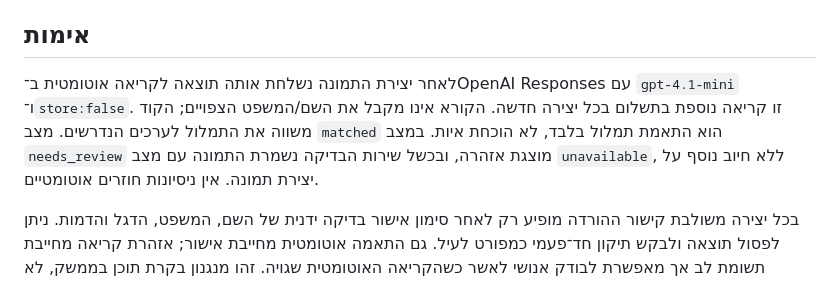
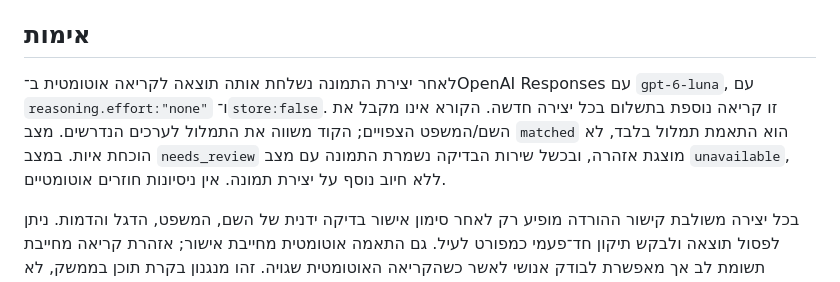
Before and after one commit to ygf2703/memorial-graffiti-studio, a Markdown page: README.md, the part around the change. Rendered like a GitHub page.

Commit message:
Document Luna review model and reasoning setting

```diff
--- a/README.md
+++ b/README.md
@@ -45,7 +45,7 @@ STUDIO_ACCESS_CODE=
 
 ## אימות
 
-לאחר יצירת התמונה נשלחת אותה תוצאה לקריאה אוטומטית ב־OpenAI Responses עם `gpt-4.1-mini` ו־`store:false`. זו קריאה נוספת בתשלום בכל יצירה חדשה. הקורא אינו מקבל את השם/המשפט הצפויים; הקוד משווה את התמלול לערכים הנדרשים. מצב `matched` הוא התאמת תמלול בלבד, לא הוכחת איות. במצב `needs_review` מוצגת אזהרה, ובכשל שירות הבדיקה נשמרת התמונה עם מצב `unavailable`, ללא חיוב נוסף על יצירת תמונה. אין ניסיונות חוזרים אוטומטיים.
+לאחר יצירת התמונה נשלחת אותה תוצאה לקריאה אוטומטית ב־OpenAI Responses עם `gpt-6-luna`, עם `reasoning.effort:"none"` ו־`store:false`. זו קריאה נוספת בתשלום בכל יצירה חדשה. הקורא אינו מקבל את השם/המשפט הצפויים; הקוד משווה את התמלול לערכים הנדרשים. מצב `matched` הוא התאמת תמלול בלבד, לא הוכחת איות. במצב `needs_review` מוצגת אזהרה, ובכשל שירות הבדיקה נשמרת התמונה עם מצב `unavailable`, ללא חיוב נוסף על יצירת תמונה. אין ניסיונות חוזרים אוטומטיים.
 
 בכל יצירה משולבת קישור ההורדה מופיע רק לאחר סימון אישור בדיקה ידנית של השם, המשפט, הדגל והדמות. ניתן לפסול תוצאה ולבקש תיקון חד־פעמי כמפורט לעיל. גם התאמה אוטומטית מחייבת אישור; אזהרת קריאה מחייבת תשומת לב אך מאפשרת לבודק אנושי לאשר כשהקריאה האוטומטית שגויה. זהו מנגנון בקרת תוכן בממשק, לא חסימת גישה לקובץ התצוגה. אישור ההורדה מקומי; שחזור מחייב בדיקה מחדש. פסילה שנשלחה לתיקון נשמרת בשרת. גרסאות ישנות משוחזרות באמצעות מנגנון הכיתוב המקורי שלהן.
 
```
